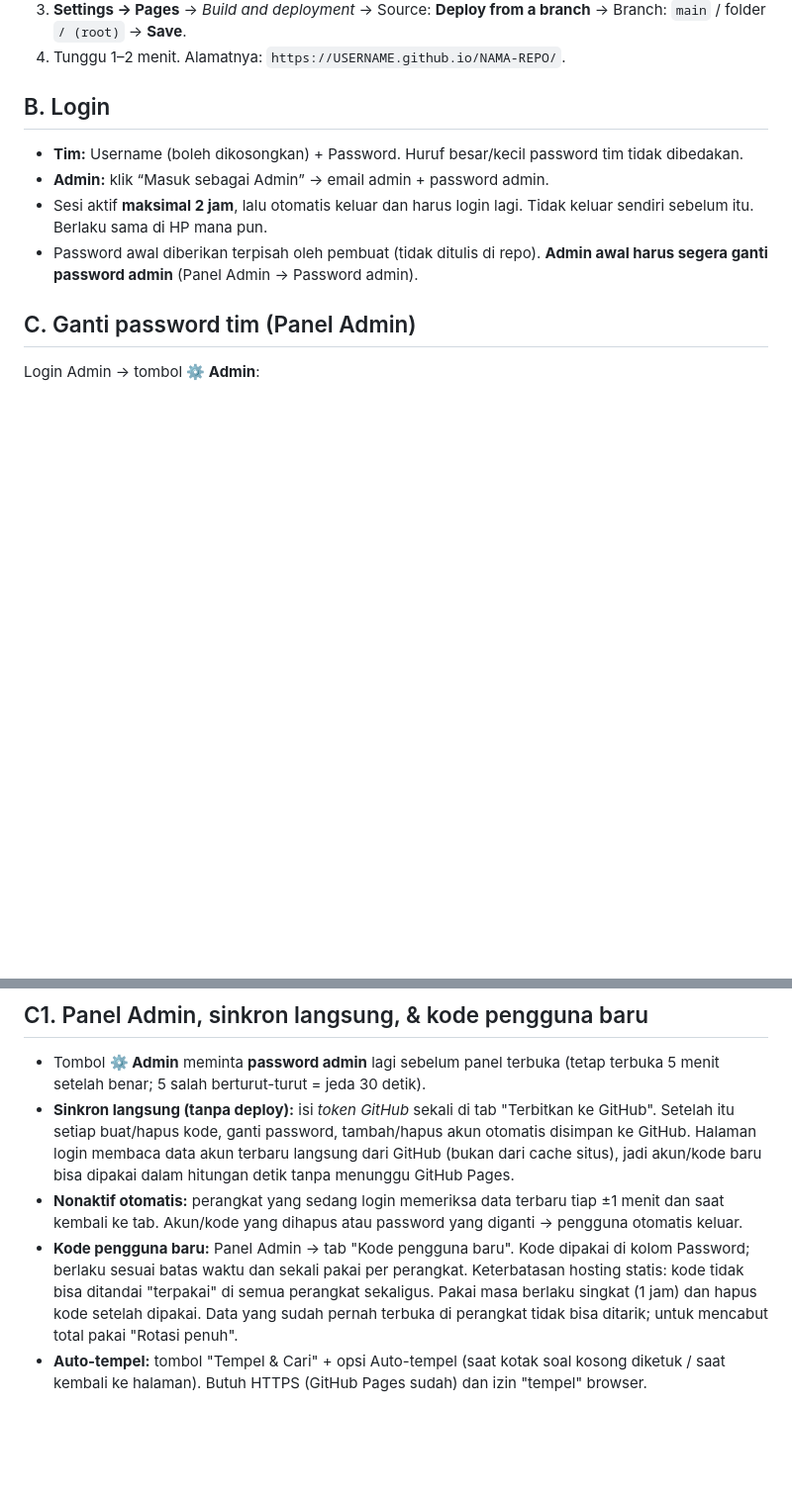
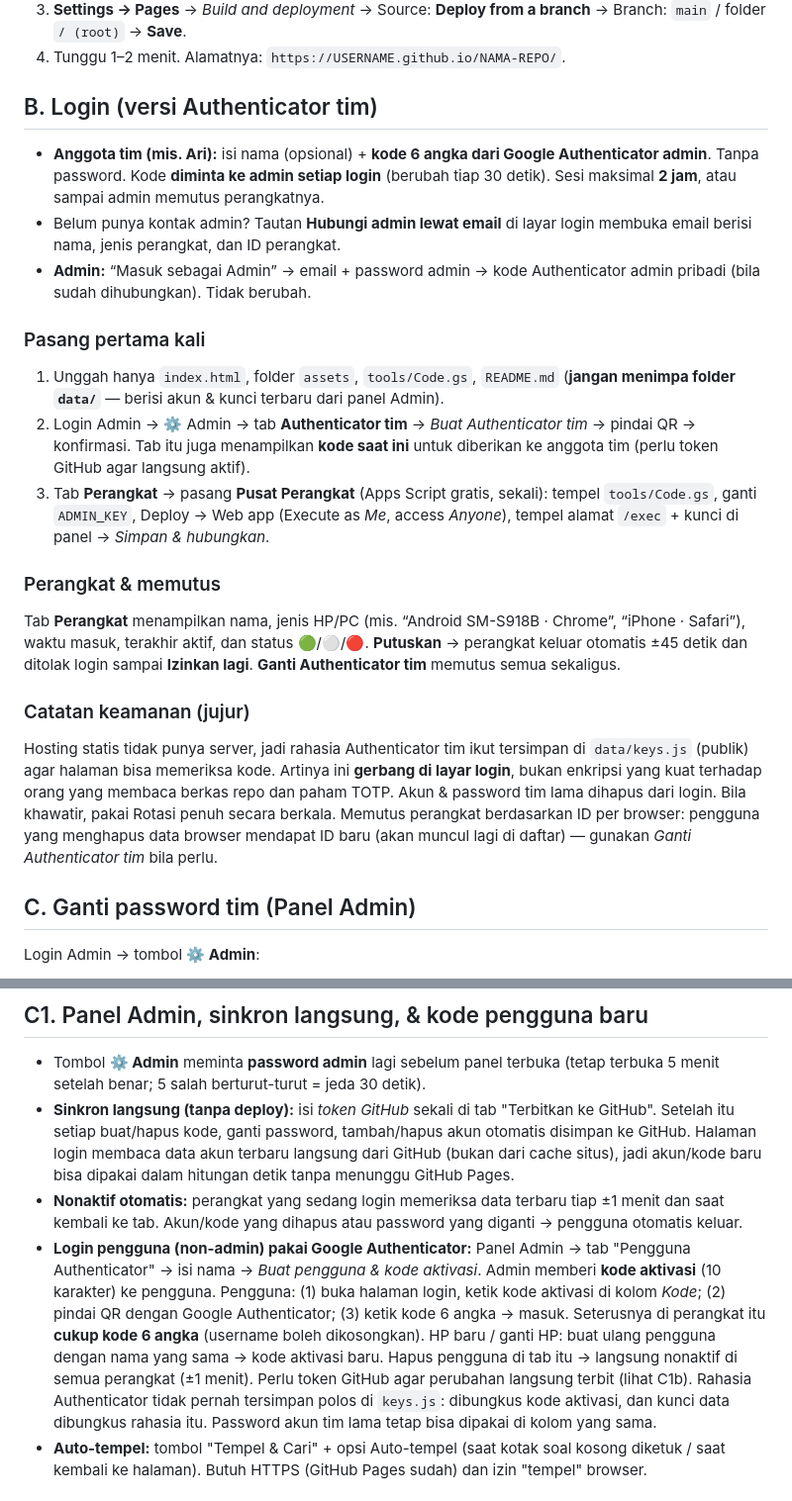
Before and after one commit to hasanbasribalqisshanumdiandrab-bot/ftNEWMICEK, a Markdown page: README.md, 2 parts joined by grey strips. Shown at 99% size. Rendered like a GitHub page; blank space fills up the shorter version.

```diff
--- a/README.md
+++ b/README.md
@@ -10,11 +10,21 @@ panel Admin untuk mengganti password, baca 1–50 soal sekaligus, soal dari gamb
 3. **Settings → Pages** → *Build and deployment* → Source: **Deploy from a branch** → Branch: `main` / folder `/ (root)` → **Save**.
 4. Tunggu 1–2 menit. Alamatnya: `https://USERNAME.github.io/NAMA-REPO/`.
 
-## B. Login
-- **Tim:** Username (boleh dikosongkan) + Password. Huruf besar/kecil password tim tidak dibedakan.
-- **Admin:** klik “Masuk sebagai Admin” → email admin + password admin.
-- Sesi aktif **maksimal 2 jam**, lalu otomatis keluar dan harus login lagi. Tidak keluar sendiri sebelum itu. Berlaku sama di HP mana pun.
-- Password awal diberikan terpisah oleh pembuat (tidak ditulis di repo). **Admin awal harus segera ganti password admin** (Panel Admin → Password admin).
+## B. Login (versi Authenticator tim)
+- **Anggota tim (mis. Ari):** isi nama (opsional) + **kode 6 angka dari Google Authenticator admin**. Tanpa password. Kode **diminta ke admin setiap login** (berubah tiap 30 detik). Sesi maksimal **2 jam**, atau sampai admin memutus perangkatnya.
+- Belum punya kontak admin? Tautan **Hubungi admin lewat email** di layar login membuka email berisi nama, jenis perangkat, dan ID perangkat.
+- **Admin:** “Masuk sebagai Admin” → email + password admin → kode Authenticator admin pribadi (bila sudah dihubungkan). Tidak berubah.
+
+### Pasang pertama kali
+1. Unggah hanya `index.html`, folder `assets`, `tools/Code.gs`, `README.md` (**jangan menimpa folder `data/`** — berisi akun & kunci terbaru dari panel Admin).
+2. Login Admin → ⚙️ Admin → tab **Authenticator tim** → *Buat Authenticator tim* → pindai QR → konfirmasi. Tab itu juga menampilkan **kode saat ini** untuk diberikan ke anggota tim (perlu token GitHub agar langsung aktif).
+3. Tab **Perangkat** → pasang **Pusat Perangkat** (Apps Script gratis, sekali): tempel `tools/Code.gs`, ganti `ADMIN_KEY`, Deploy → Web app (Execute as *Me*, access *Anyone*), tempel alamat `/exec` + kunci di panel → *Simpan & hubungkan*.
+
+### Perangkat & memutus
+Tab **Perangkat** menampilkan nama, jenis HP/PC (mis. “Android SM-S918B · Chrome”, “iPhone · Safari”), waktu masuk, terakhir aktif, dan status 🟢/⚪/🔴. **Putuskan** → perangkat keluar otomatis ±45 detik dan ditolak login sampai **Izinkan lagi**. **Ganti Authenticator tim** memutus semua sekaligus.
+
+### Catatan keamanan (jujur)
+Hosting statis tidak punya server, jadi rahasia Authenticator tim ikut tersimpan di `data/keys.js` (publik) agar halaman bisa memeriksa kode. Artinya ini **gerbang di layar login**, bukan enkripsi yang kuat terhadap orang yang membaca berkas repo dan paham TOTP. Akun & password tim lama dihapus dari login. Bila khawatir, pakai Rotasi penuh secara berkala. Memutus perangkat berdasarkan ID per browser: pengguna yang menghapus data browser mendapat ID baru (akan muncul lagi di daftar) — gunakan *Ganti Authenticator tim* bila perlu.
 
 ## C. Ganti password tim (Panel Admin)
 Login Admin → tombol **⚙️ Admin**:
@@ -32,9 +42,11 @@ Login Admin → tombol **⚙️ Admin**:
 - **Sinkron langsung (tanpa deploy):** isi *token GitHub* sekali di tab "Terbitkan ke GitHub". Setelah itu setiap buat/hapus kode, ganti password, tambah/hapus akun otomatis disimpan ke GitHub.
   Halaman login membaca data akun terbaru langsung dari GitHub (bukan dari cache situs), jadi akun/kode baru bisa dipakai dalam hitungan detik tanpa menunggu GitHub Pages.
 - **Nonaktif otomatis:** perangkat yang sedang login memeriksa data terbaru tiap ±1 menit dan saat kembali ke tab. Akun/kode yang dihapus atau password yang diganti → pengguna otomatis keluar.
-- **Kode pengguna baru:** Panel Admin → tab "Kode pengguna baru". Kode dipakai di kolom Password; berlaku sesuai batas waktu dan sekali pakai per perangkat.
-  Keterbatasan hosting statis: kode tidak bisa ditandai "terpakai" di semua perangkat sekaligus. Pakai masa berlaku singkat (1 jam) dan hapus kode setelah dipakai.
-  Data yang sudah pernah terbuka di perangkat tidak bisa ditarik; untuk mencabut total pakai "Rotasi penuh".
+- **Login pengguna (non-admin) pakai Google Authenticator:** Panel Admin → tab "Pengguna Authenticator" → isi nama → *Buat pengguna & kode aktivasi*.
+  Admin memberi **kode aktivasi** (10 karakter) ke pengguna. Pengguna: (1) buka halaman login, ketik kode aktivasi di kolom *Kode*; (2) pindai QR dengan Google Authenticator; (3) ketik kode 6 angka → masuk.
+  Seterusnya di perangkat itu **cukup kode 6 angka** (username boleh dikosongkan). HP baru / ganti HP: buat ulang pengguna dengan nama yang sama → kode aktivasi baru.
+  Hapus pengguna di tab itu → langsung nonaktif di semua perangkat (±1 menit). Perlu token GitHub agar perubahan langsung terbit (lihat C1b).
+  Rahasia Authenticator tidak pernah tersimpan polos di `keys.js`: dibungkus kode aktivasi, dan kunci data dibungkus rahasia itu. Password akun tim lama tetap bisa dipakai di kolom yang sama.
 - **Auto-tempel:** tombol "Tempel & Cari" + opsi Auto-tempel (saat kotak soal kosong diketuk / saat kembali ke halaman). Butuh HTTPS (GitHub Pages sudah) dan izin "tempel" browser.
 
 ## C1b. Token GitHub bermasalah ("Resource not accessible by personal access token")
```
